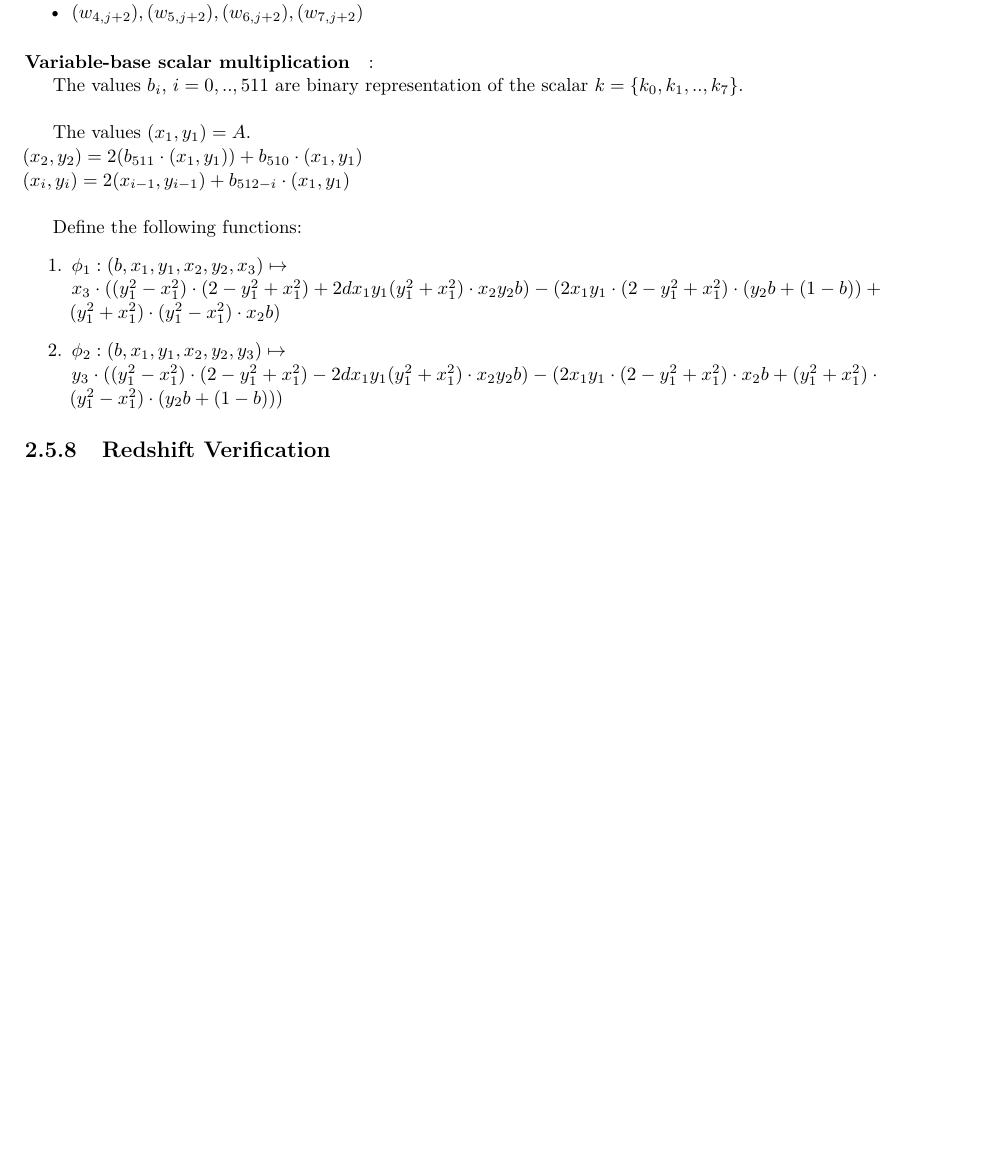
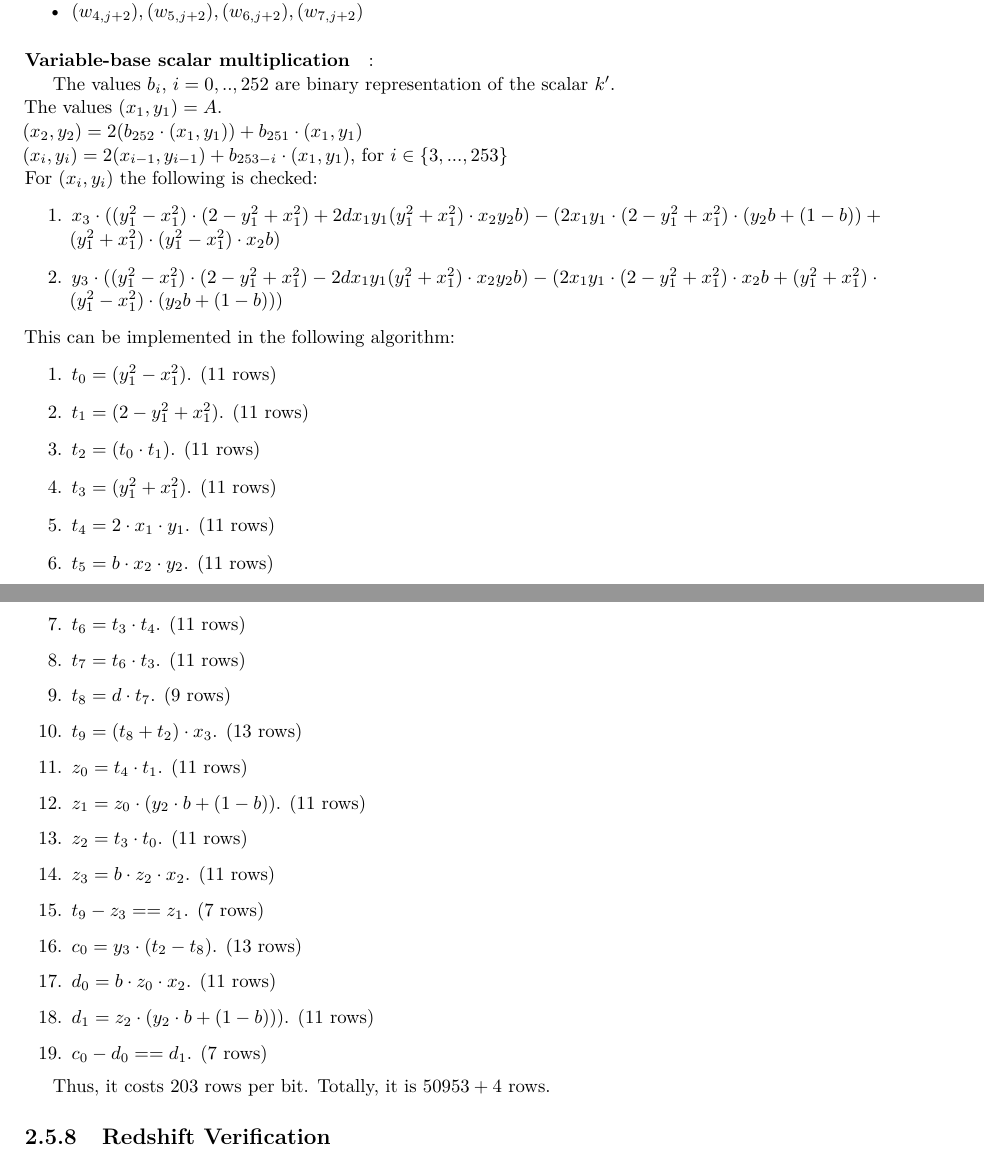
Before and after one commit to NilFoundation/solana-consensus-proof, a LaTeX thesis (docs/design/main.tex, which reads docs/design/chapters/generator/circuit/eddsa.tex): part of page 22 of 25 before the commit and two parts of pages 22 and 23 of 25 after it, the two joined at a grey line, cut so that both start at the same text, the shorter picture padded with empty space. Compiled offline with pdfLaTeX.

Commit message:
variable base mul circuit

```diff
--- a/docs/design/chapters/generator/circuit/eddsa.tex
+++ b/docs/design/chapters/generator/circuit/eddsa.tex
@@ -326,17 +326,38 @@ Lookup constraints:
 
 \paragraph{Variable-base scalar multiplication}:
 
-The values $b_i$, $i = 0,.., 511$ are binary representation of the scalar $k = \{ k_0, k_1, .., k_7\}$.\\
+The values $b_i$, $i = 0,.., 252$ are binary representation of the scalar $k'$.\\
+The values $(x_1, y_1) = A$.\\
+$(x_2, y_2) = 2 (b_{252} \cdot (x_1, y_1)) + b_{251} \cdot (x_1, y_1)$ \\
+$(x_i, y_i) = 2 (x_{i - 1}, y_{i - 1}) + b_{253 - i} \cdot (x_1, y_1)$, for $i \in \{ 3,..., 253\}$ \\
+For $(x_i, y_i)$ the following is checked:
+\begin{enumerate}
+    \item $x_3 \cdot ((y_1^2 - x_1^2)\cdot(2 - y_1^2 + x_1^2) + 2dx_1y_1(y_1^2+x_1^2) \cdot x_2y_2b ) - (2x_1y_1\cdot(2 - y_1^2 +x_1^2)\cdot (y_2b + (1 - b)) + (y_1^2 + x_1^2)\cdot(y_1^2 - x_1^2)\cdot x_2 b)$
+    \item $y_3 \cdot ((y_1^2 - x_1^2)\cdot(2 - y_1^2 + x_1^2) - 2dx_1y_1(y_1^2+x_1^2) \cdot x_2y_2b ) - (2x_1y_1\cdot(2 - y_1^2 +x_1^2)\cdot x_2b + (y_1^2 + x_1^2)\cdot(y_1^2 - x_1^2)\cdot (y_2b + (1 - b)))$
+\end{enumerate}
+This can be implemented in the following algorithm:
+\begin{enumerate}
+\item $t_0 = (y_1^2 - x_1^2)$. (11 rows)
+\item $t_1 = (2 - y_1^2 + x_1^2)$. (11 rows)
+\item $t_2 = (t_0 \cdot t_1)$. (11 rows)
+\item $t_3 = (y_1^2 + x_1^2)$. (11 rows)
+\item $t_4 = 2 \cdot x_1 \cdot y_1$. (11 rows)
+\item $t_5 = b \cdot x_2 \cdot y_2$. (11 rows)
+\item $t_6 = t_3 \cdot t_4$. (11 rows)
+\item $t_7 = t_6 \cdot t_3$. (11 rows)
+\item $t_8 = d \cdot t_7$. (9 rows)
+\item $t_9 = (t_8 + t_2) \cdot x_3$. (13 rows)
+\item $z_0 = t_4 \cdot t_1$. (11 rows)
+\item $z_1 = z_0 \cdot (y_2\cdot b + (1 - b))$. (11 rows)
+\item $z_2 = t_3 \cdot t_0$. (11 rows)
+\item $z_3 = b \cdot z_2 \cdot x_2$. (11 rows)
+\item $t_9 - z_3 == z_1$. (7 rows)
 
- The values $(x_1, y_1) = A$.\\
- $(x_2, y_2) = 2 (b_{511} \cdot (x_1, y_1)) + b_{510} \cdot (x_1, y_1)$ \\
-  $(x_i, y_i) = 2 (x_{i - 1}, y_{i - 1}) + b_{512 - i} \cdot (x_1, y_1)$ \\
+\item $c_0 = y_3 \cdot (t_2 - t_8)$. (13 rows)
+\item $d_0 = b \cdot z_0 \cdot x_2$. (11 rows)
+\item $d_1 =  z_2 \cdot (y_2 \cdot b + (1-b)))$. (11 rows)
+\item $c_0 - d_0 == d_1$. (7 rows)
+\end{enumerate}
 
-Define the following functions:
-\begin{enumerate}
-    \item $\phi_1: (b, x_1, y_1, x_2, y_2, x_3) \mapsto $ \\
-        $x_3 \cdot ((y_1^2 - x_1^2)\cdot(2 - y_1^2 + x_1^2) + 2dx_1y_1(y_1^2+x_1^2) \cdot x_2y_2b ) - (2x_1y_1\cdot(2 - y_1^2 +x_1^2)\cdot (y_2b + (1 - b)) + (y_1^2 + x_1^2)\cdot(y_1^2 - x_1^2)\cdot x_2 b)$
-
-    \item $\phi_2: (b, x_1, y_1, x_2, y_2, y_3) \mapsto $ \\
-        $y_3 \cdot ((y_1^2 - x_1^2)\cdot(2 - y_1^2 + x_1^2) - 2dx_1y_1(y_1^2+x_1^2) \cdot x_2y_2b ) - (2x_1y_1\cdot(2 - y_1^2 +x_1^2)\cdot x_2b + (y_1^2 + x_1^2)\cdot(y_1^2 - x_1^2)\cdot (y_2b + (1 - b)))$
-\end{enumerate}
+Thus, it costs $203$ rows per bit.
+Totally, it is $50 953 + 4 $ rows.
```
Also changed, not shown: docs/design/main.pdf.
